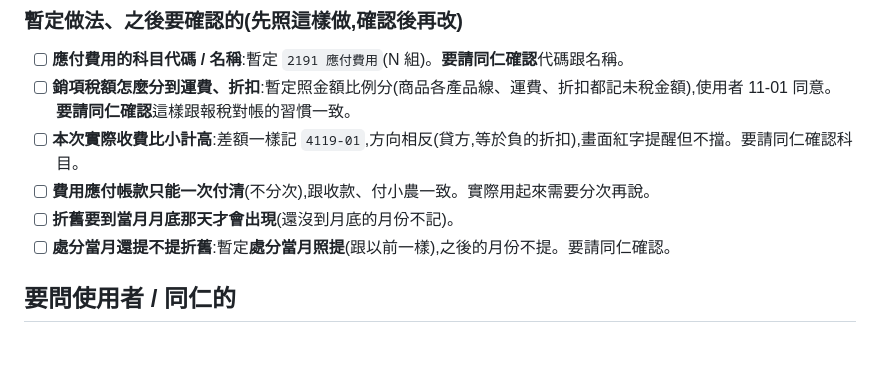
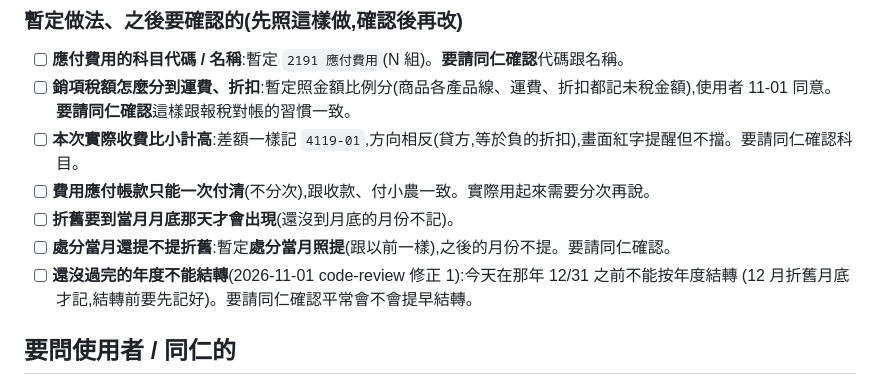
Before and after one commit to chihsuanwang/Jun-Shuo, a Markdown page: app/docs/待辦清單.md, the part around the change. Rendered like a GitHub page; blank space fills up the shorter version.

Commit message:
待辦清單:補上「還沒過完的年度不能結轉」待同仁確認
Co-Authored-By: Claude Opus 5.5 <noreply@anthropic.com>

```diff
--- a/app/docs/待辦清單.md
+++ b/app/docs/待辦清單.md
@@ -56,6 +56,8 @@
 - [ ] **費用應付帳款只能一次付清**(不分次),跟收款、付小農一致。實際用起來需要分次再說。
 - [ ] **折舊要到當月月底那天才會出現**(還沒到月底的月份不記)。
 - [ ] **處分當月還提不提折舊**:暫定**處分當月照提**(跟以前一樣),之後的月份不提。要請同仁確認。
+- [ ] **還沒過完的年度不能結轉**(2026-11-01 code-review 修正 1):今天在那年 12/31 之前不能按年度結轉
+      (12 月折舊月底才記,結轉前要先記好)。要請同仁確認平常會不會提早結轉。
 
 ## 要問使用者 / 同仁的
 
```
